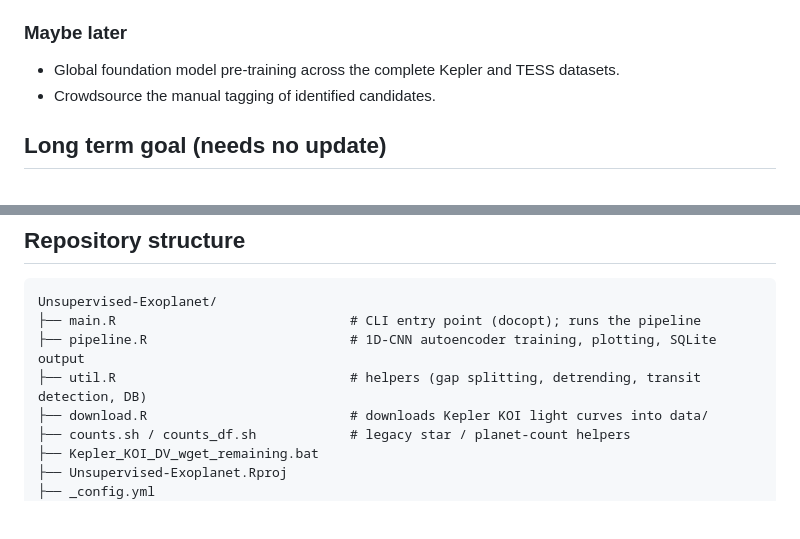
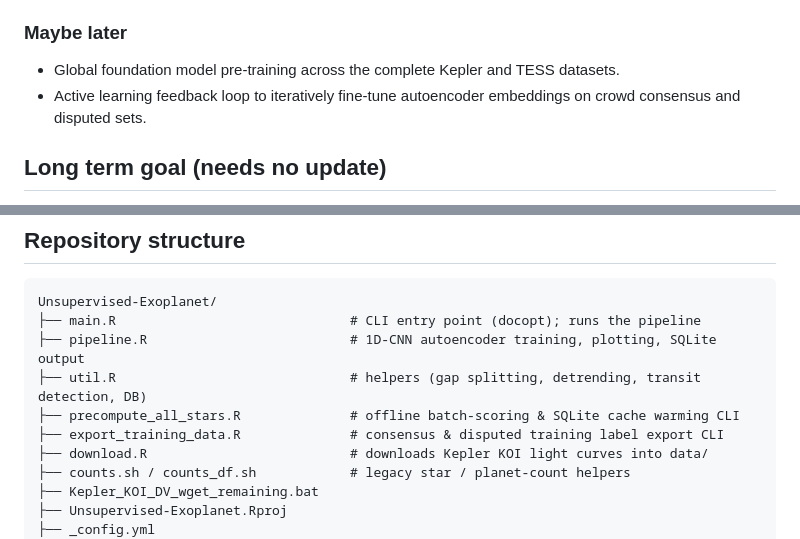
Before and after one commit to SNaveenMathew/Unsupervised-Exoplanet, a Markdown page: README.md, 2 parts joined by grey strips. Drawn GitHub-style; blank space fills up the shorter version.

```diff
--- a/README.md
+++ b/README.md
@@ -79,7 +106,7 @@ The project continues to tighten the unsupervised search loop by improving repro
 ### Maybe later
 
 - Global foundation model pre-training across the complete Kepler and TESS datasets.
-- Crowdsource the manual tagging of identified candidates.
+- Active learning feedback loop to iteratively fine-tune autoencoder embeddings on crowd consensus and disputed sets.
 
 ## Long term goal (needs no update)
 
@@ -94,6 +121,8 @@ Unsupervised-Exoplanet/
 ├── main.R                              # CLI entry point (docopt); runs the pipeline
 ├── pipeline.R                          # 1D-CNN autoencoder training, plotting, SQLite output
 ├── util.R                              # helpers (gap splitting, detrending, transit detection, DB)
+├── precompute_all_stars.R              # offline batch-scoring & SQLite cache warming CLI
+├── export_training_data.R              # consensus & disputed training label export CLI
 ├── download.R                          # downloads Kepler KOI light curves into data/
 ├── counts.sh / counts_df.sh            # legacy star / planet-count helpers
 ├── Kepler_KOI_DV_wget_remaining.bat
```
Also changed, not shown: other parts of README.md (+28 -1 lines).
